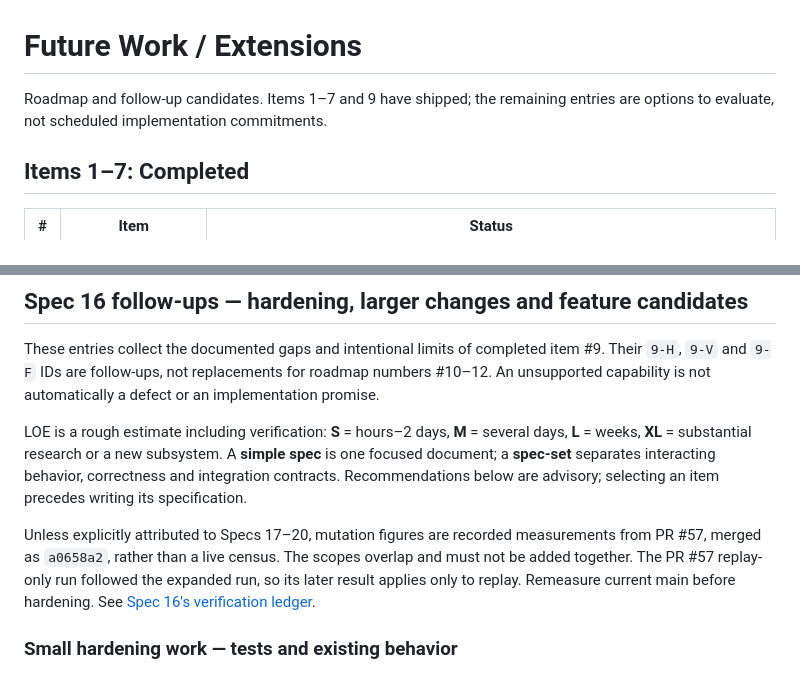
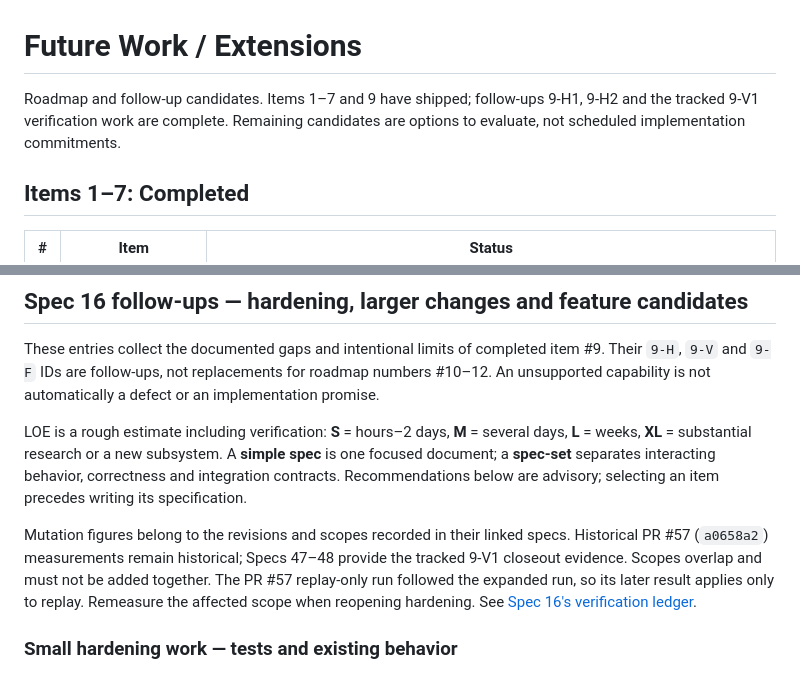
Before and after one commit to SamuelIVX/interleave, a Markdown page: docs/plans/future-work.md, 2 parts joined by grey strips. GitHub-like rendering.

Commit message:
docs: Close the tracked 9-V1 verification roadmap (#90)
Mark the enumerated verification work complete after PR89 merged, replace
the accumulated progress log with its census and bounded-harness evidence,
and preserve raw non-kills and supported-contract limits.

Keep the broader compiler harness as a separate candidate rather than
silently expanding the completed workstream.

Co-authored-by: Codex <noreply@openai.com>

```diff
--- a/docs/plans/future-work.md
+++ b/docs/plans/future-work.md
@@ -1,7 +1,8 @@
 # Future Work / Extensions
 
-Roadmap and follow-up candidates. Items 1–7 and 9 have shipped; the remaining entries are
-options to evaluate, not scheduled implementation commitments.
+Roadmap and follow-up candidates. Items 1–7 and 9 have shipped; follow-ups 9-H1, 9-H2 and the
+tracked 9-V1 verification work are complete. Remaining candidates are options to evaluate,
+not scheduled implementation commitments.
 
 ## Items 1–7: Completed
 
@@ -49,10 +50,11 @@ LOE is a rough estimate including verification: **S** = hours–2 days, **M** =
 document; a **spec-set** separates interacting behavior, correctness and integration contracts.
 Recommendations below are advisory; selecting an item precedes writing its specification.
 
-Unless explicitly attributed to Specs 17–20, mutation figures are recorded measurements from PR #57,
-merged as `a0658a2`, rather than a live census. The scopes overlap and must not be added together.
-The PR #57 replay-only run followed the expanded run, so its later result applies only to replay.
-Remeasure current main before hardening.
+Mutation figures belong to the revisions and scopes recorded in their linked specs. Historical
+PR #57 (`a0658a2`) measurements remain historical; Specs 47–48 provide the tracked 9-V1 closeout
+evidence. Scopes overlap and must not be added together. The PR #57 replay-only run followed the
+expanded run, so its later result applies only to replay. Remeasure the affected scope when
+reopening hardening.
 See [Spec 16's verification ledger](../specs/active/16-concurrent-program-parser/README.md#feedback-patch-verification).
 
 ### Small hardening work — tests and existing behavior
```
Also changed, not shown: other parts of docs/plans/future-work.md (+1 -1 lines).
